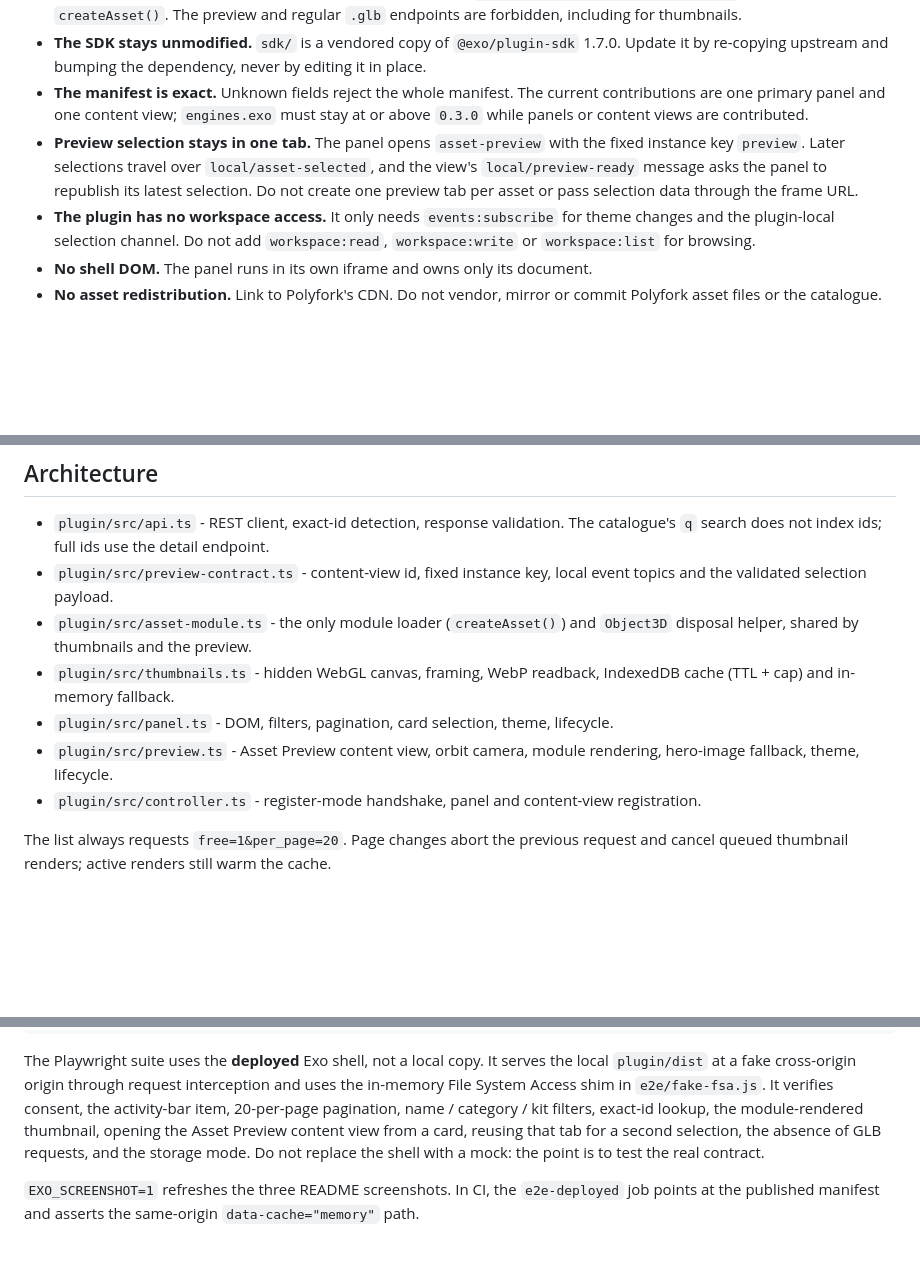
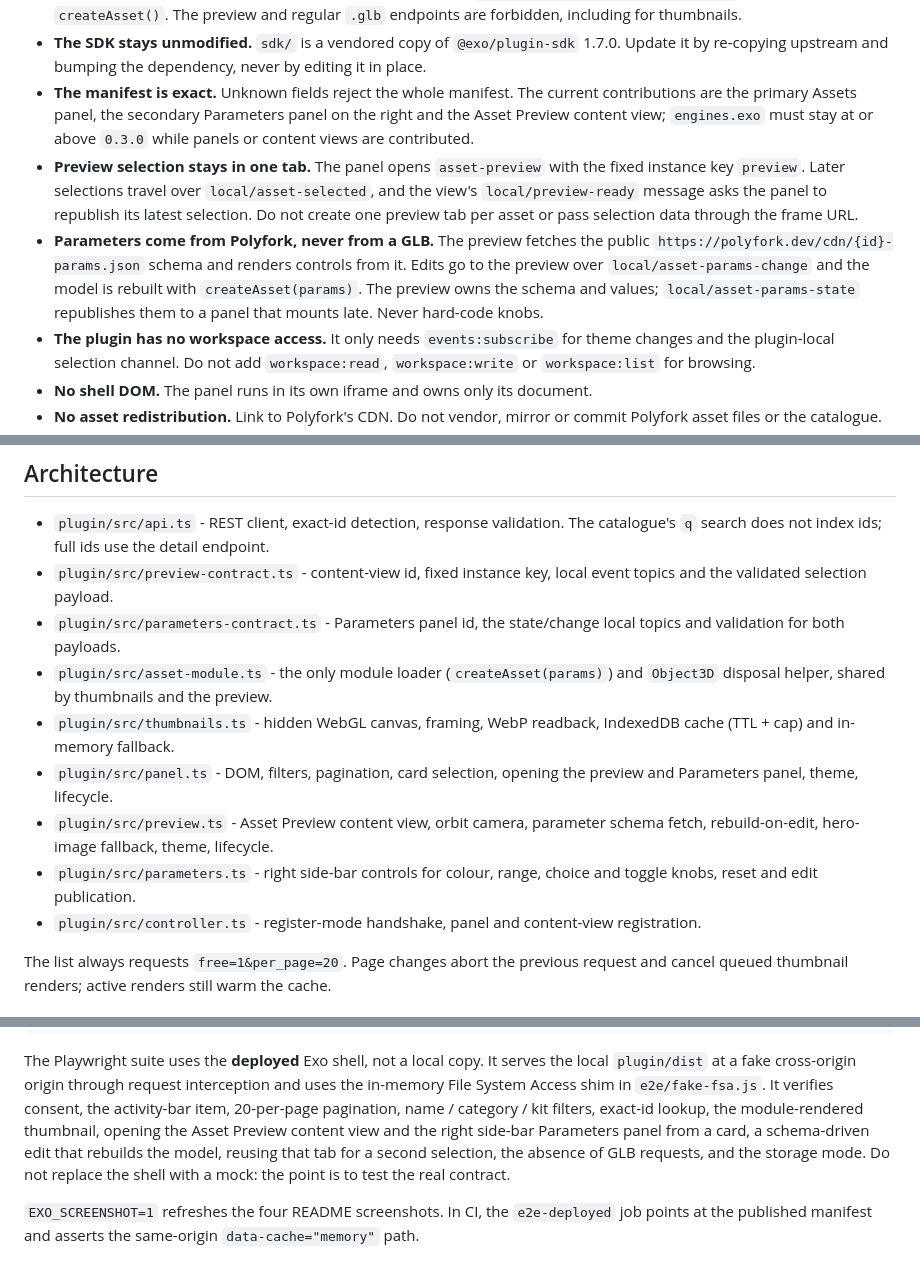
Before and after one commit to mode777/exo-polyfork, a Markdown page: AGENTS.md, 3 parts joined by grey strips. Rendered like a GitHub page; blank space fills up the shorter version.

```diff
--- a/AGENTS.md
+++ b/AGENTS.md
@@ -17,14 +17,20 @@ records the constraints that are easy to break accidentally.
   `@exo/plugin-sdk` 1.7.0. Update it by re-copying upstream and bumping the
   dependency, never by editing it in place.
 - **The manifest is exact.** Unknown fields reject the whole manifest. The
-  current contributions are one primary panel and one content view;
-  `engines.exo` must stay at or above `0.3.0` while panels or content views are
-  contributed.
+  current contributions are the primary Assets panel, the secondary Parameters
+  panel on the right and the Asset Preview content view; `engines.exo` must stay
+  at or above `0.3.0` while panels or content views are contributed.
 - **Preview selection stays in one tab.** The panel opens `asset-preview` with
   the fixed instance key `preview`. Later selections travel over
   `local/asset-selected`, and the view's `local/preview-ready` message asks the
   panel to republish its latest selection. Do not create one preview tab per
   asset or pass selection data through the frame URL.
+- **Parameters come from Polyfork, never from a GLB.** The preview fetches the
+  public `https://polyfork.dev/cdn/{id}-params.json` schema and renders controls
+  from it. Edits go to the preview over `local/asset-params-change` and the
+  model is rebuilt with `createAsset(params)`. The preview owns the schema and
+  values; `local/asset-params-state` republishes them to a panel that mounts
+  late. Never hard-code knobs.
 - **The plugin has no workspace access.** It only needs `events:subscribe` for
   theme changes and the plugin-local selection channel. Do not add
   `workspace:read`, `workspace:write` or `workspace:list` for browsing.
@@ -42,14 +48,18 @@ records the constraints that are easy to break accidentally.
   The catalogue's `q` search does not index ids; full ids use the detail endpoint.
 - `plugin/src/preview-contract.ts` - content-view id, fixed instance key, local
   event topics and the validated selection payload.
-- `plugin/src/asset-module.ts` - the only module loader (`createAsset()`) and
-  `Object3D` disposal helper, shared by thumbnails and the preview.
+- `plugin/src/parameters-contract.ts` - Parameters panel id, the state/change
+  local topics and validation for both payloads.
+- `plugin/src/asset-module.ts` - the only module loader (`createAsset(params)`)
+  and `Object3D` disposal helper, shared by thumbnails and the preview.
 - `plugin/src/thumbnails.ts` - hidden WebGL canvas, framing, WebP readback,
   IndexedDB cache (TTL + cap) and in-memory fallback.
-- `plugin/src/panel.ts` - DOM, filters, pagination, card selection, theme,
-  lifecycle.
-- `plugin/src/preview.ts` - Asset Preview content view, orbit camera, module
-  rendering, hero-image fallback, theme, lifecycle.
+- `plugin/src/panel.ts` - DOM, filters, pagination, card selection, opening the
+  preview and Parameters panel, theme, lifecycle.
+- `plugin/src/preview.ts` - Asset Preview content view, orbit camera, parameter
+  schema fetch, rebuild-on-edit, hero-image fallback, theme, lifecycle.
+- `plugin/src/parameters.ts` - right side-bar controls for colour, range,
+  choice and toggle knobs, reset and edit publication.
 - `plugin/src/controller.ts` - register-mode handshake, panel and content-view
   registration.
 
@@ -71,10 +81,11 @@ the local `plugin/dist` at a fake cross-origin origin through request
 interception and uses the in-memory File System Access shim in `e2e/fake-fsa.js`.
 It verifies consent, the activity-bar item, 20-per-page pagination, name /
 category / kit filters, exact-id lookup, the module-rendered thumbnail, opening
-the Asset Preview content view from a card, reusing that tab for a second
-selection, the absence of GLB requests, and the storage mode. Do not replace the
-shell with a mock: the point is to test the real contract.
+the Asset Preview content view and the right side-bar Parameters panel from a
+card, a schema-driven edit that rebuilds the model, reusing that tab for a
+second selection, the absence of GLB requests, and the storage mode. Do not
+replace the shell with a mock: the point is to test the real contract.
 
-`EXO_SCREENSHOT=1` refreshes the three README screenshots. In CI, the
+`EXO_SCREENSHOT=1` refreshes the four README screenshots. In CI, the
 `e2e-deployed` job points at the published manifest and asserts the same-origin
 `data-cache="memory"` path.
```
Also changed, not shown: README.md (+45 -12 lines), docs/parameters.png (added), 14 other files.
